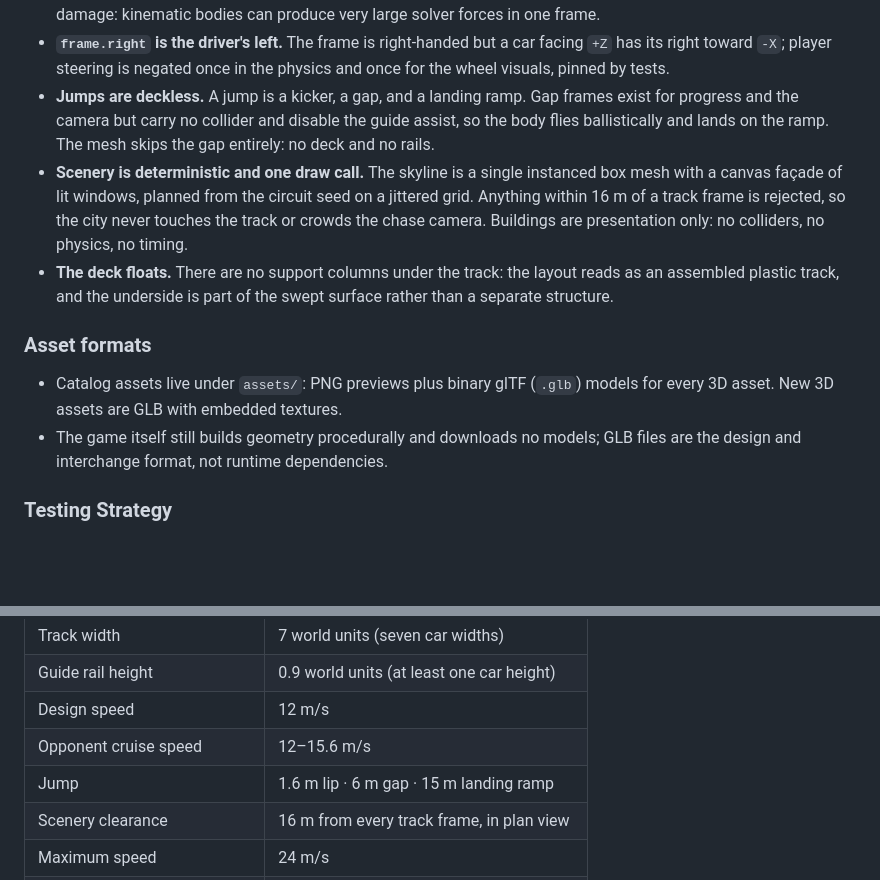
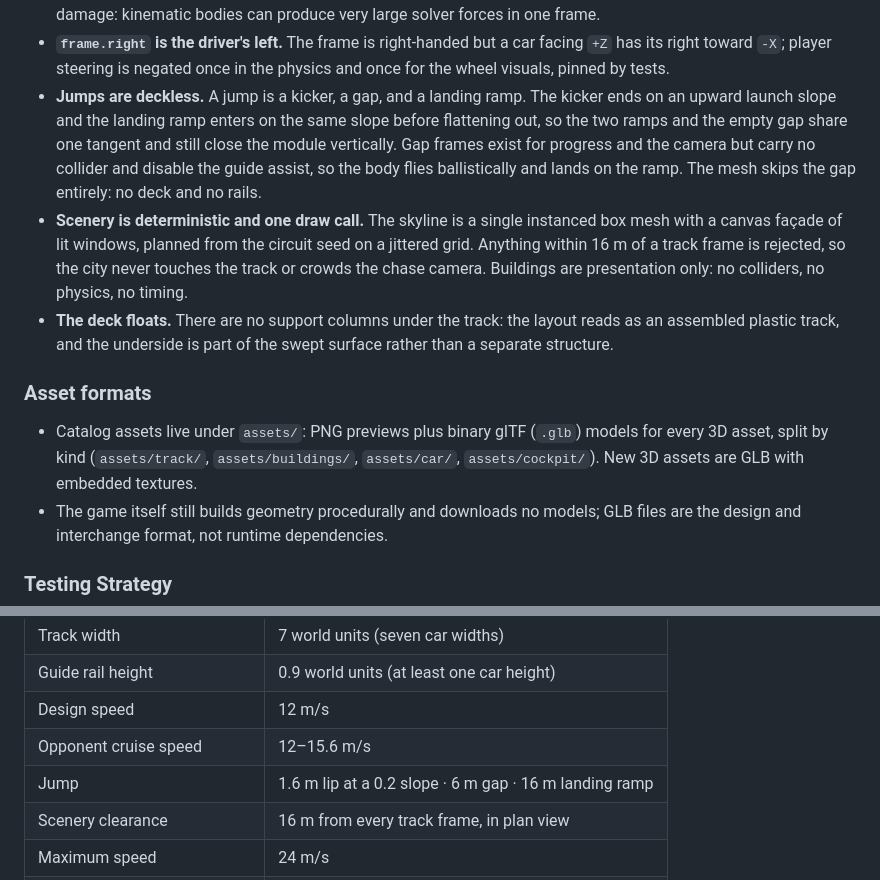
Before and after one commit to shahrin014/3d-html-car-racer, a Markdown page: openspec/project.md, 2 parts joined by grey strips. Rendered like a GitHub page; blank space fills up the shorter version.

```diff
--- a/openspec/project.md
+++ b/openspec/project.md
@@ -109,9 +109,12 @@ runtime API calls.
 - **`frame.right` is the driver's left.** The frame is right-handed but a car
   facing `+Z` has its right toward `-X`; player steering is negated once in the
   physics and once for the wheel visuals, pinned by tests.
-- **Jumps are deckless.** A jump is a kicker, a gap, and a landing ramp. Gap
-  frames exist for progress and the camera but carry no collider and disable the
-  guide assist, so the body flies ballistically and lands on the ramp. The mesh
+- **Jumps are deckless.** A jump is a kicker, a gap, and a landing ramp. The
+  kicker ends on an upward launch slope and the landing ramp enters on the same
+  slope before flattening out, so the two ramps and the empty gap share one
+  tangent and still close the module vertically. Gap frames exist for progress
+  and the camera but carry no collider and disable the guide assist, so the body
+  flies ballistically and lands on the ramp. The mesh
   skips the gap entirely: no deck and no rails.
 - **Scenery is deterministic and one draw call.** The skyline is a single
   instanced box mesh with a canvas façade of lit windows, planned from the
@@ -125,7 +128,9 @@ runtime API calls.
 ### Asset formats
 
 - Catalog assets live under `assets/`: PNG previews plus binary glTF (`.glb`)
-  models for every 3D asset. New 3D assets are GLB with embedded textures.
+  models for every 3D asset, split by kind (`assets/track/`,
+  `assets/buildings/`, `assets/car/`, `assets/cockpit/`). New 3D assets are GLB
+  with embedded textures.
 - The game itself still builds geometry procedurally and downloads no models;
   GLB files are the design and interchange format, not runtime dependencies.
 
@@ -196,7 +201,7 @@ runtime API calls.
 | Guide rail height | 0.9 world units (at least one car height) |
 | Design speed | 12 m/s |
 | Opponent cruise speed | 12–15.6 m/s |
-| Jump | 1.6 m lip · 6 m gap · 15 m landing ramp |
+| Jump | 1.6 m lip at a 0.2 slope · 6 m gap · 16 m landing ramp |
 | Scenery clearance | 16 m from every track frame, in plan view |
 | Maximum speed | 24 m/s |
 | Limp speed | 10 m/s |
```
Also changed, not shown: assets/README.md (+19 -2 lines), assets/track/hill-crest-2.5.png, assets/track/loop-r7-plan.png, assets/track/loop-r7.png, assets/track/ramp-down-1.6.png (added), assets/track/ramp-up-1.6.png (added), assets/track/straight-12.png, 9 other files.
